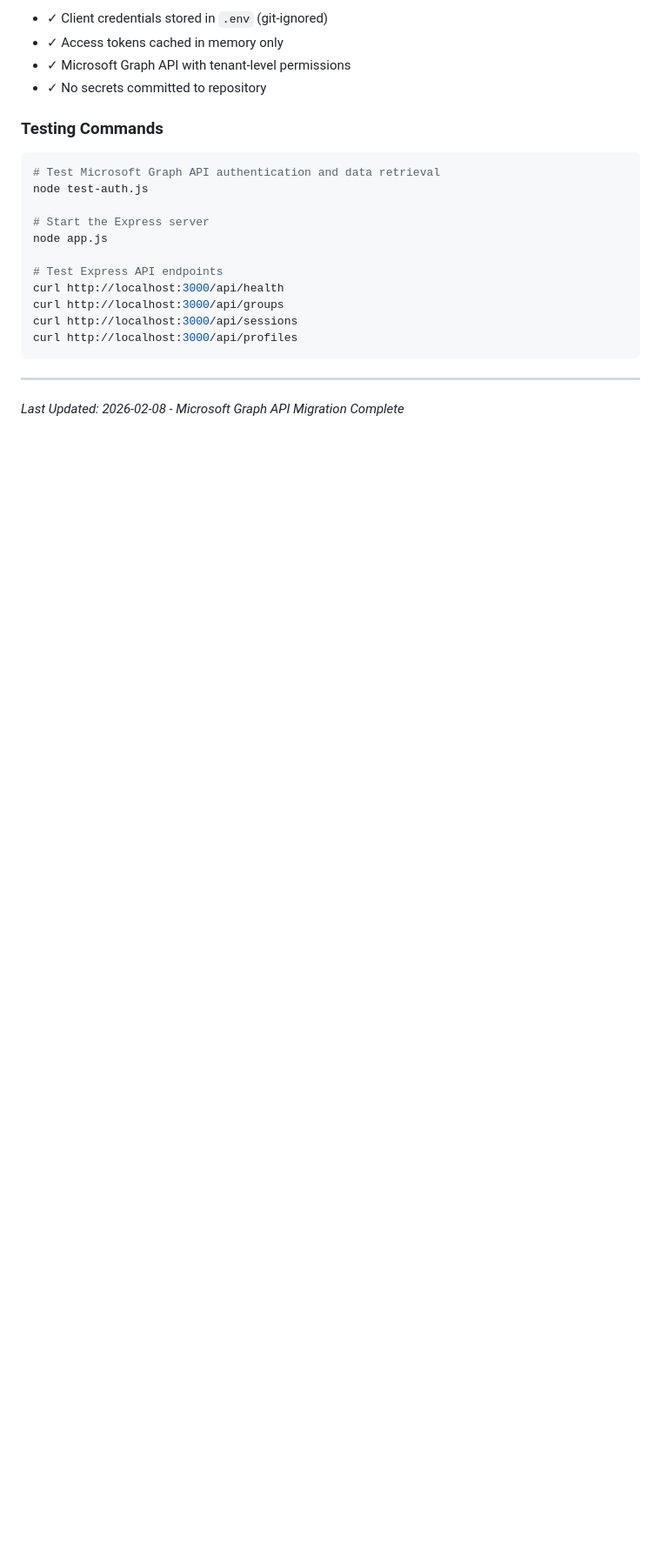
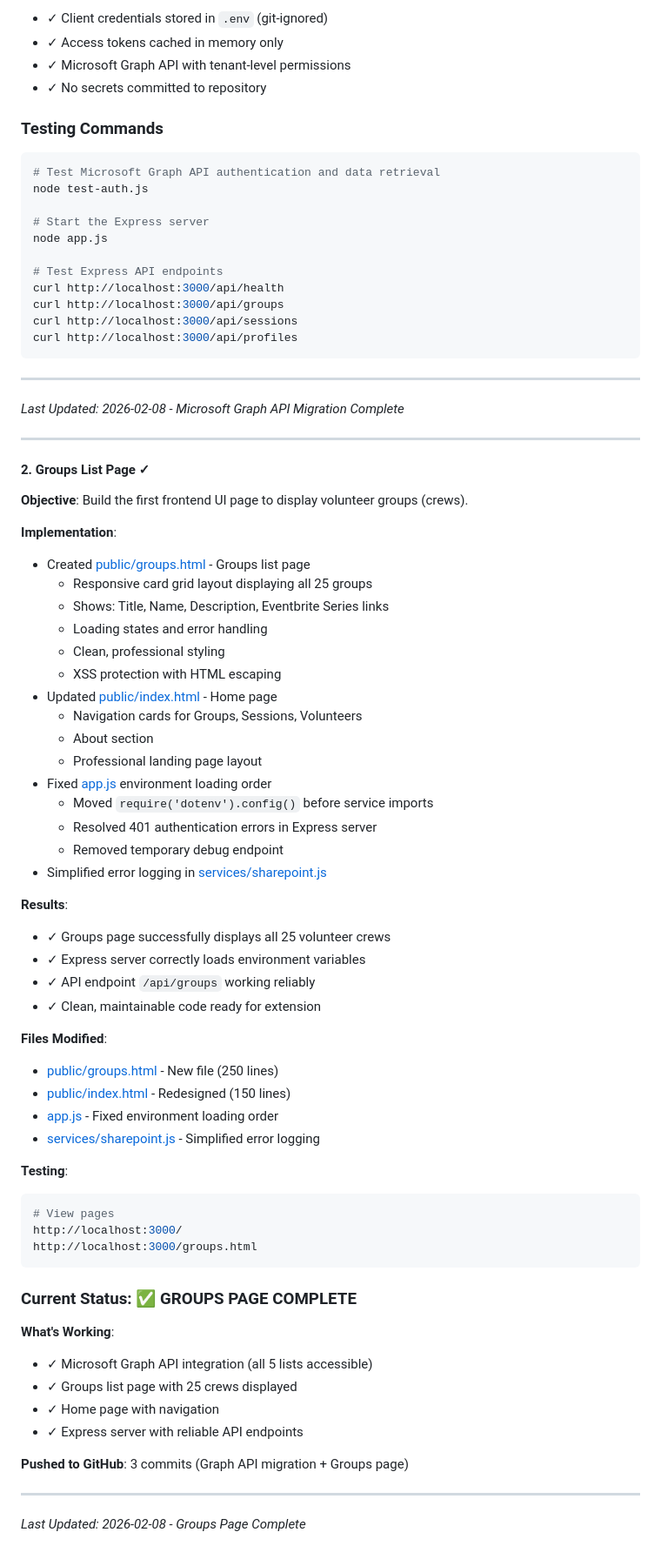
Before and after one commit to gothandy/dtv-tracker-app, a Markdown page: docs/progress.md, the part around the change. Shown at 87% size. Rendered like a GitHub page; blank space fills up the shorter version.

Commit message:
Update progress: Groups page complete

````diff
--- a/docs/progress.md
+++ b/docs/progress.md
@@ -263,3 +263,59 @@ curl http://localhost:3000/api/profiles
 ---
 
 *Last Updated: 2026-02-08 - Microsoft Graph API Migration Complete*
+
+---
+
+#### 2. Groups List Page ✓
+
+**Objective**: Build the first frontend UI page to display volunteer groups (crews).
+
+**Implementation**:
+- Created [public/groups.html](../public/groups.html) - Groups list page
+  - Responsive card grid layout displaying all 25 groups
+  - Shows: Title, Name, Description, Eventbrite Series links
+  - Loading states and error handling
+  - Clean, professional styling
+  - XSS protection with HTML escaping
+- Updated [public/index.html](../public/index.html) - Home page
+  - Navigation cards for Groups, Sessions, Volunteers
+  - About section
+  - Professional landing page layout
+- Fixed [app.js](../app.js) environment loading order
+  - Moved `require('dotenv').config()` before service imports
+  - Resolved 401 authentication errors in Express server
+  - Removed temporary debug endpoint
+- Simplified error logging in [services/sharepoint.js](../services/sharepoint.js)
+
+**Results**:
+- ✓ Groups page successfully displays all 25 volunteer crews
+- ✓ Express server correctly loads environment variables
+- ✓ API endpoint `/api/groups` working reliably
+- ✓ Clean, maintainable code ready for extension
+
+**Files Modified**:
+- [public/groups.html](../public/groups.html) - New file (250 lines)
+- [public/index.html](../public/index.html) - Redesigned (150 lines)
+- [app.js](../app.js) - Fixed environment loading order
+- [services/sharepoint.js](../services/sharepoint.js) - Simplified error logging
+
+**Testing**:
+```bash
+# View pages
+http://localhost:3000/
+http://localhost:3000/groups.html
+```
+
+### Current Status: ✅ GROUPS PAGE COMPLETE
+
+**What's Working**:
+- ✓ Microsoft Graph API integration (all 5 lists accessible)
+- ✓ Groups list page with 25 crews displayed
+- ✓ Home page with navigation
+- ✓ Express server with reliable API endpoints
+
+**Pushed to GitHub**: 3 commits (Graph API migration + Groups page)
+
+---
+
+*Last Updated: 2026-02-08 - Groups Page Complete*
````
